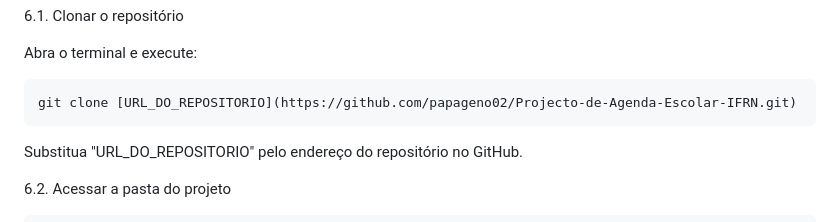
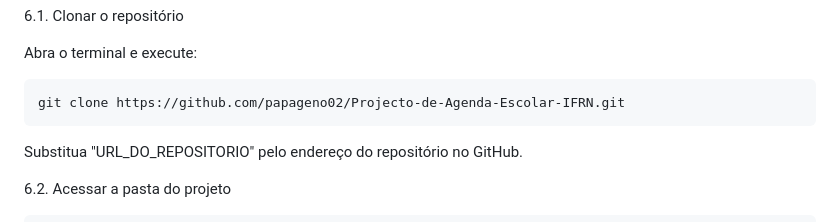
Before and after one commit to papageno02/Projecto-de-Agenda-Escolar-IFRN, a Markdown page: README.md, the part around the change. Drawn GitHub-style.

Commit message:
Update git clone command in README
Removed placeholder URL from clone command in README.

```diff
--- a/README.md
+++ b/README.md
@@ -69,7 +69,7 @@ Siga as etapas abaixo para obter e executar o projeto em sua máquina.
 
 Abra o terminal e execute:
 
-    git clone [URL_DO_REPOSITORIO](https://github.com/papageno02/Projecto-de-Agenda-Escolar-IFRN.git)
+    git clone https://github.com/papageno02/Projecto-de-Agenda-Escolar-IFRN.git
 
 Substitua "URL_DO_REPOSITORIO" pelo endereço do repositório no GitHub.
 
```
